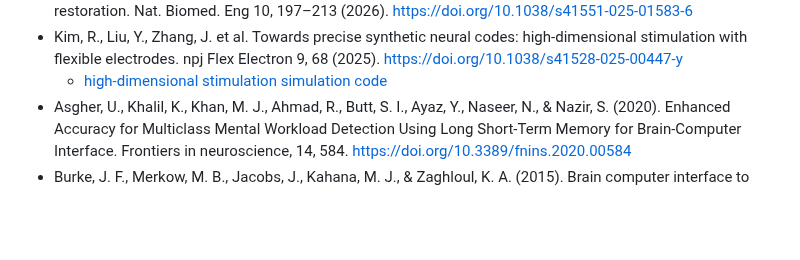
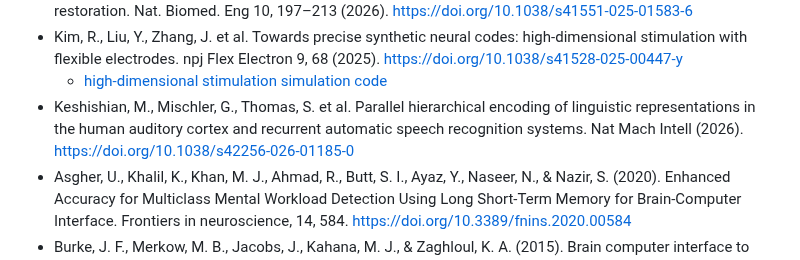
Before and after one commit to test-spec-tech/bci-notes, a Markdown page: References.md, the part around the change. GitHub-like rendering; blank space fills up the shorter version.

```diff
--- a/References.md
+++ b/References.md
@@ -55,6 +55,7 @@ technologies for neuroengineering. Nature Biomedical Engineering, 7(4), 405-423.
 * Hughes, C., Chen, X., Grill, W. et al. Neural mechanisms underlying intracortical microstimulation for sensory restoration. Nat. Biomed. Eng 10, 197–213 (2026). https://doi.org/10.1038/s41551-025-01583-6
 * Kim, R., Liu, Y., Zhang, J. et al. Towards precise synthetic neural codes: high-dimensional stimulation with flexible electrodes. npj Flex Electron 9, 68 (2025). https://doi.org/10.1038/s41528-025-00447-y
   * [high-dimensional stimulation simulation code](https://github.com/XieLuanLab/high_dimensional_stim_sim)
+* Keshishian, M., Mischler, G., Thomas, S. et al. Parallel hierarchical encoding of linguistic representations in the human auditory cortex and recurrent automatic speech recognition systems. Nat Mach Intell (2026). https://doi.org/10.1038/s42256-026-01185-0
 * Asgher, U., Khalil, K., Khan, M. J., Ahmad, R., Butt, S. I., Ayaz, Y., Naseer, N., & Nazir, S. (2020). Enhanced Accuracy for Multiclass Mental Workload Detection Using Long Short-Term Memory for Brain-Computer Interface. Frontiers in neuroscience, 14, 584. https://doi.org/10.3389/fnins.2020.00584
 * Burke, J. F., Merkow, M. B., Jacobs, J., Kahana, M. J., & Zaghloul, K. A. (2015). Brain computer interface to enhance episodic memory in human participants. Frontiers in human neuroscience, 8, 1055. https://doi.org/10.3389/fnhum.2014.01055
 * Mora-Sánchez, A., Pulini, A. A., Gaume, A., Dreyfus, G., & Vialatte, F. B. (2020). A brain-computer interface for the continuous, real-time monitoring of working memory load in real-world environments. Cognitive neurodynamics, 14(3), 301–321. https://doi.org/10.1007/s11571-020-09573-x
```
